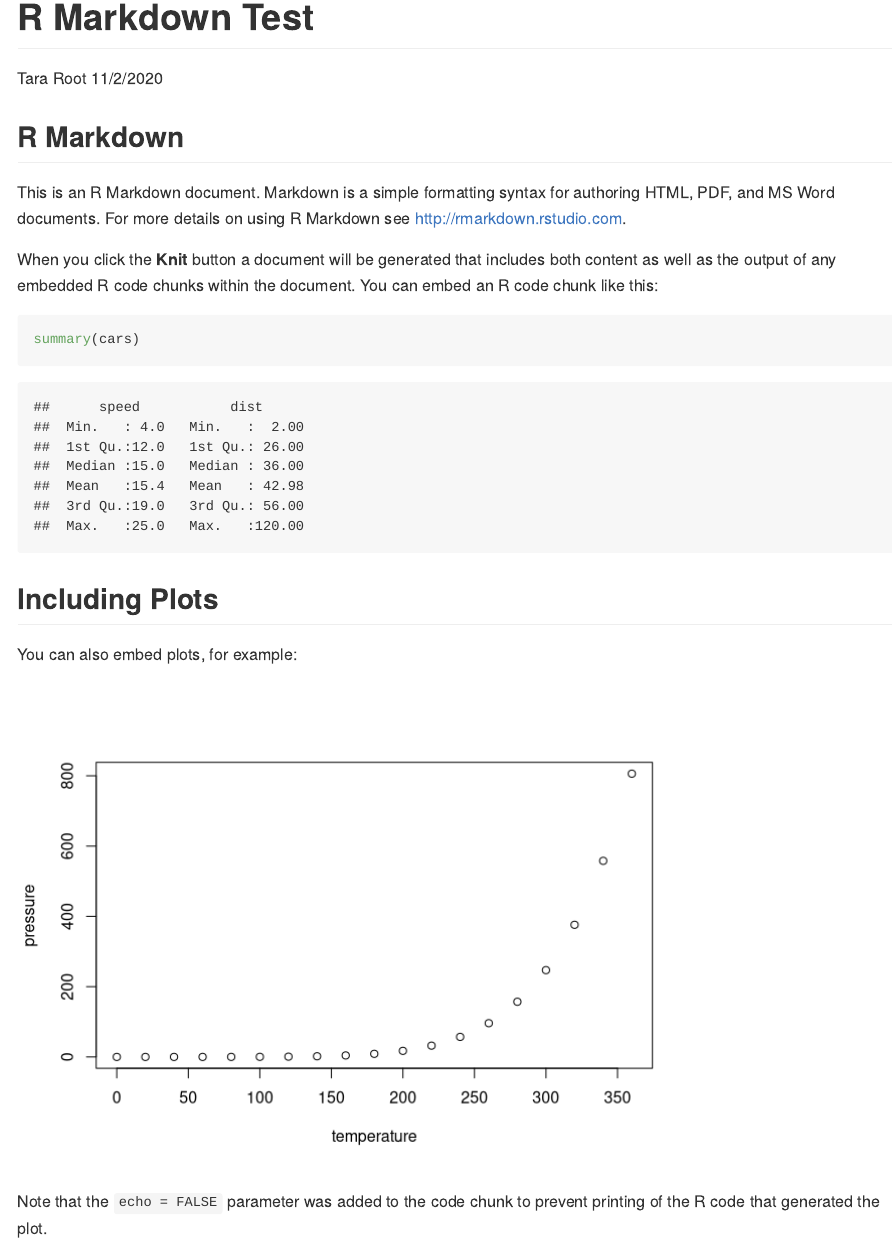
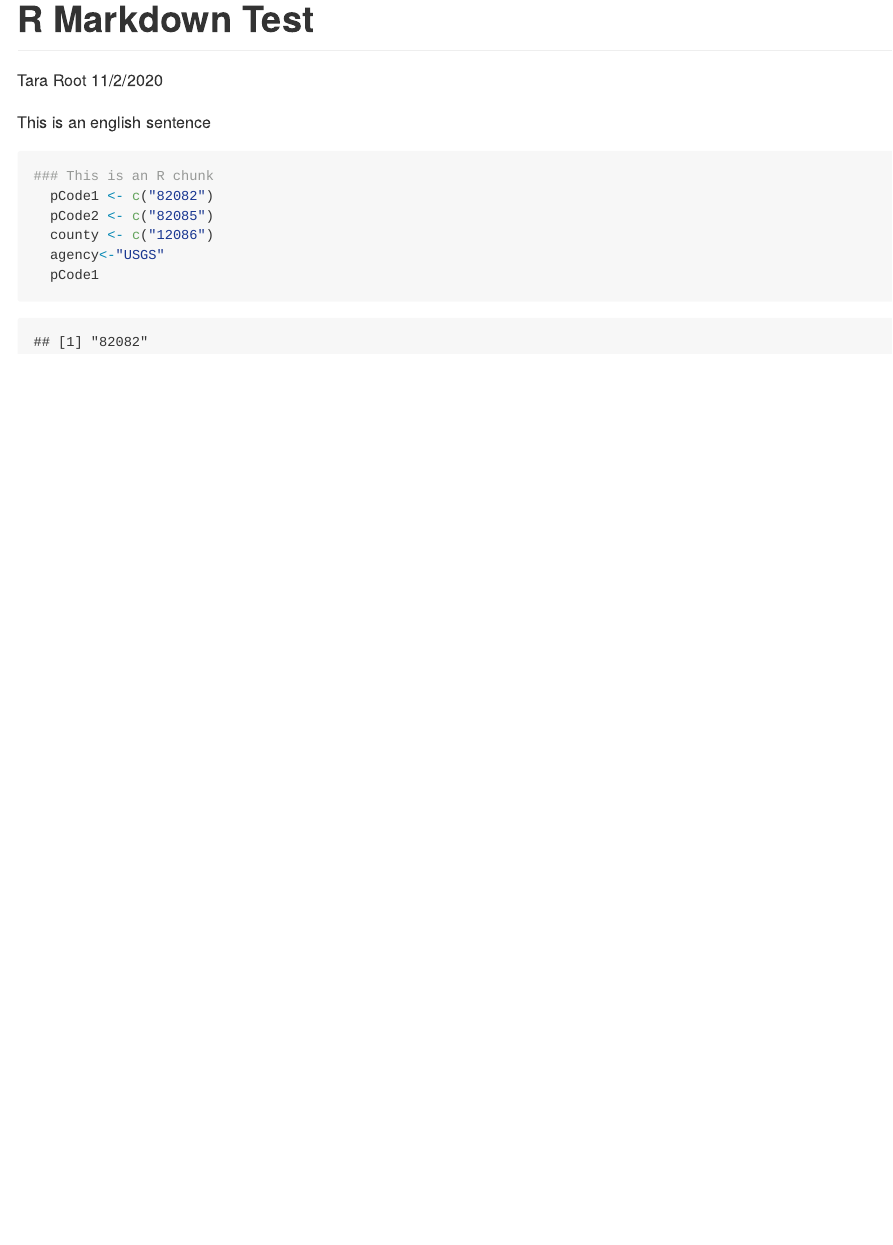
Before and after one commit to tlroot/RMarkdown, an R Markdown document (FirstMarkdown.Rmd): the page in a window 1100 px wide, from its top. Rendered offline with R 4.5, knitr and Pandoc, with nearby package versions.

Commit message:
Add a chunk

````diff
--- a/FirstMarkdown.Rmd
+++ b/FirstMarkdown.Rmd
@@ -5,26 +5,13 @@ date: "11/2/2020"
 output: github_document
 ---
 
-```{r setup, include=FALSE}
-knitr::opts_chunk$set(echo = TRUE)
+This is an english sentence
+
+```{r}
+### This is an R chunk
+  pCode1 <- c("82082")
+  pCode2 <- c("82085")
+  county <- c("12086")
+  agency<-"USGS"
+  pCode1
 ```
-
-## R Markdown
-
-This is an R Markdown document. Markdown is a simple formatting syntax for authoring HTML, PDF, and MS Word documents. For more details on using R Markdown see <http://rmarkdown.rstudio.com>.
-
-When you click the **Knit** button a document will be generated that includes both content as well as the output of any embedded R code chunks within the document. You can embed an R code chunk like this:
-
-```{r cars}
-summary(cars)
-```
-
-## Including Plots
-
-You can also embed plots, for example:
-
-```{r pressure, echo=FALSE}
-plot(pressure)
-```
-
-Note that the `echo = FALSE` parameter was added to the code chunk to prevent printing of the R code that generated the plot.
````
